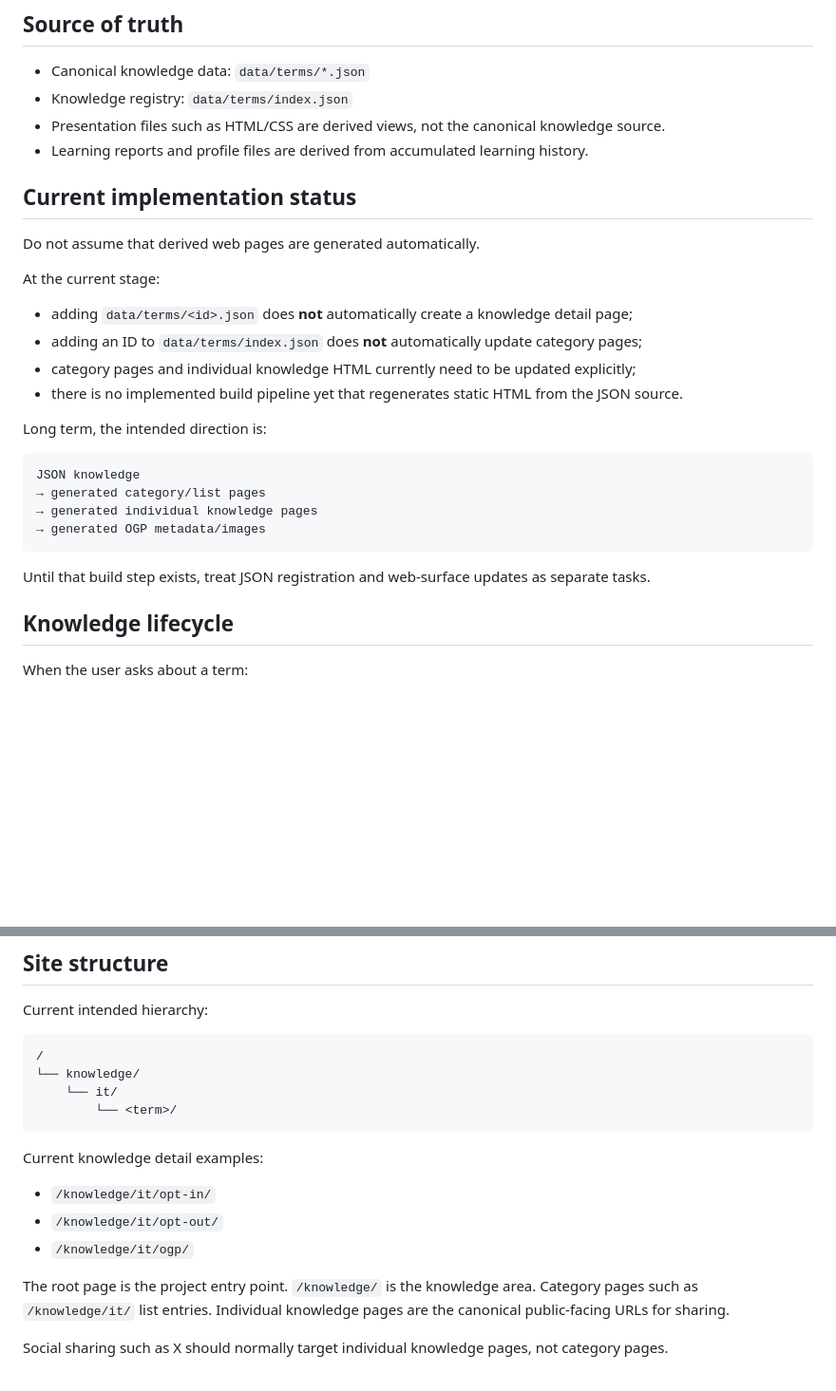
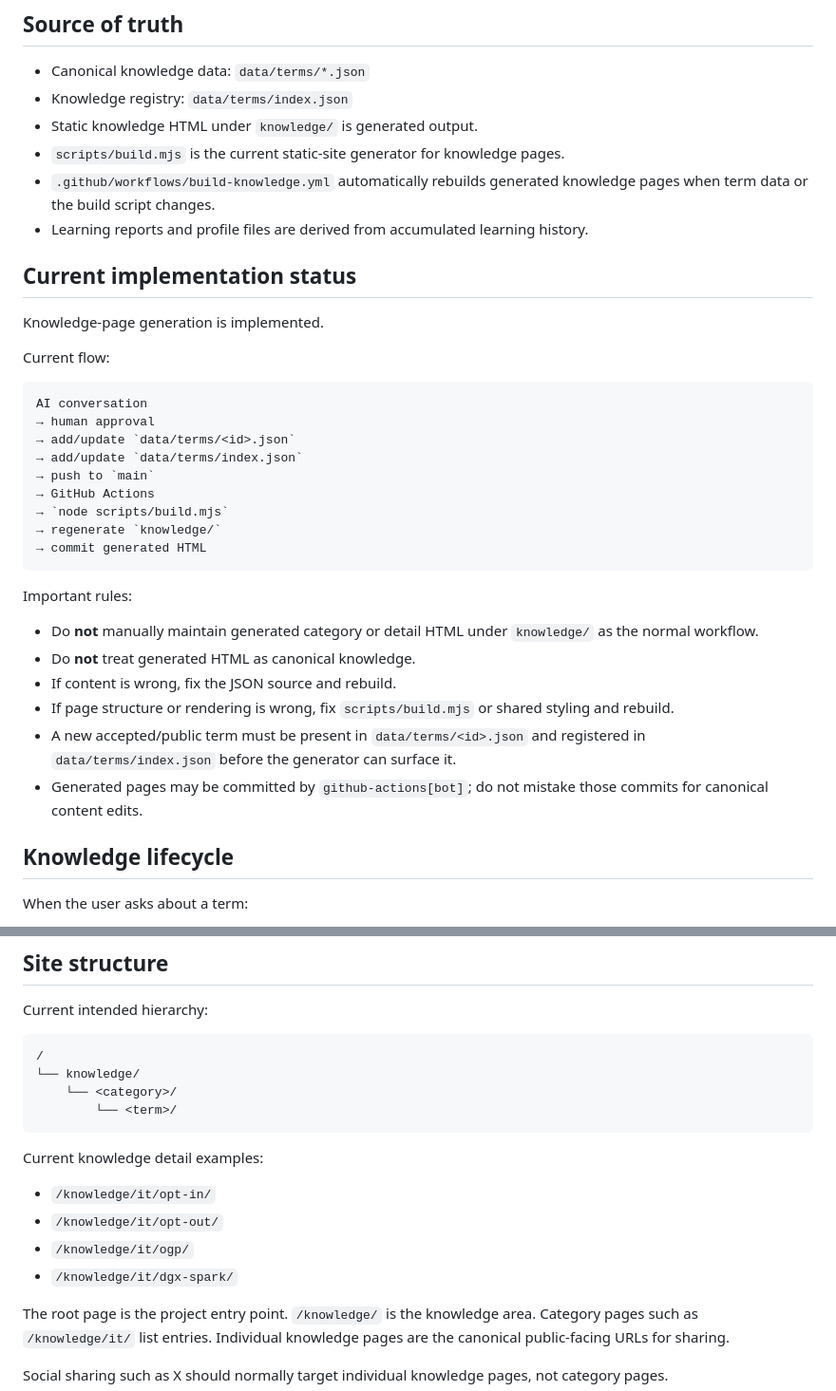
Before and after one commit to stellates/ignorance-driven-learning, a Markdown page: AGENTS.md, 2 parts joined by grey strips. Shown at 95% size. Rendered like a GitHub page; blank space fills up the shorter version.

Commit message:
Update agent rules for generated knowledge pages

````diff
--- a/AGENTS.md
+++ b/AGENTS.md
@@ -19,30 +19,37 @@ The core idea is human-curated, ignorance-driven learning:
 
 - Canonical knowledge data: `data/terms/*.json`
 - Knowledge registry: `data/terms/index.json`
-- Presentation files such as HTML/CSS are derived views, not the canonical knowledge source.
+- Static knowledge HTML under `knowledge/` is generated output.
+- `scripts/build.mjs` is the current static-site generator for knowledge pages.
+- `.github/workflows/build-knowledge.yml` automatically rebuilds generated knowledge pages when term data or the build script changes.
 - Learning reports and profile files are derived from accumulated learning history.
 
 ## Current implementation status
 
-Do not assume that derived web pages are generated automatically.
+Knowledge-page generation is implemented.
 
-At the current stage:
-
-- adding `data/terms/<id>.json` does **not** automatically create a knowledge detail page;
-- adding an ID to `data/terms/index.json` does **not** automatically update category pages;
-- category pages and individual knowledge HTML currently need to be updated explicitly;
-- there is no implemented build pipeline yet that regenerates static HTML from the JSON source.
-
-Long term, the intended direction is:
+Current flow:
 
 ```text
-JSON knowledge
-→ generated category/list pages
-→ generated individual knowledge pages
-→ generated OGP metadata/images
+AI conversation
+→ human approval
+→ add/update `data/terms/<id>.json`
+→ add/update `data/terms/index.json`
+→ push to `main`
+→ GitHub Actions
+→ `node scripts/build.mjs`
+→ regenerate `knowledge/`
+→ commit generated HTML
 ```
 
-Until that build step exists, treat JSON registration and web-surface updates as separate tasks.
+Important rules:
+
+- Do **not** manually maintain generated category or detail HTML under `knowledge/` as the normal workflow.
+- Do **not** treat generated HTML as canonical knowledge.
+- If content is wrong, fix the JSON source and rebuild.
+- If page structure or rendering is wrong, fix `scripts/build.mjs` or shared styling and rebuild.
+- A new accepted/public term must be present in `data/terms/<id>.json` and registered in `data/terms/index.json` before the generator can surface it.
+- Generated pages may be committed by `github-actions[bot]`; do not mistake those commits for canonical content edits.
 
 ## Knowledge lifecycle
 
@@ -77,7 +84,7 @@ Current intended hierarchy:
 ```text
 /
 └── knowledge/
-    └── it/
+    └── <category>/
         └── <term>/
 ```
 
@@ -86,6 +93,7 @@ Current knowledge detail examples:
 - `/knowledge/it/opt-in/`
 - `/knowledge/it/opt-out/`
 - `/knowledge/it/ogp/`
+- `/knowledge/it/dgx-spark/`
 
 The root page is the project entry point.
 `/knowledge/` is the knowledge area.
````
